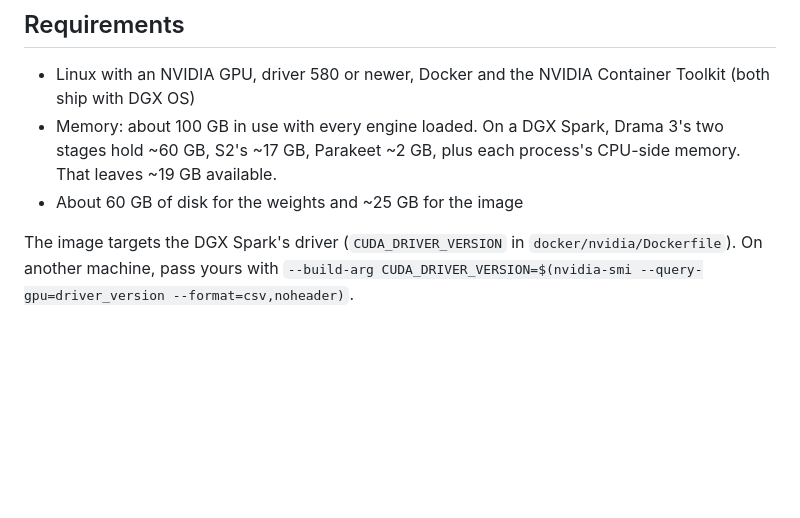
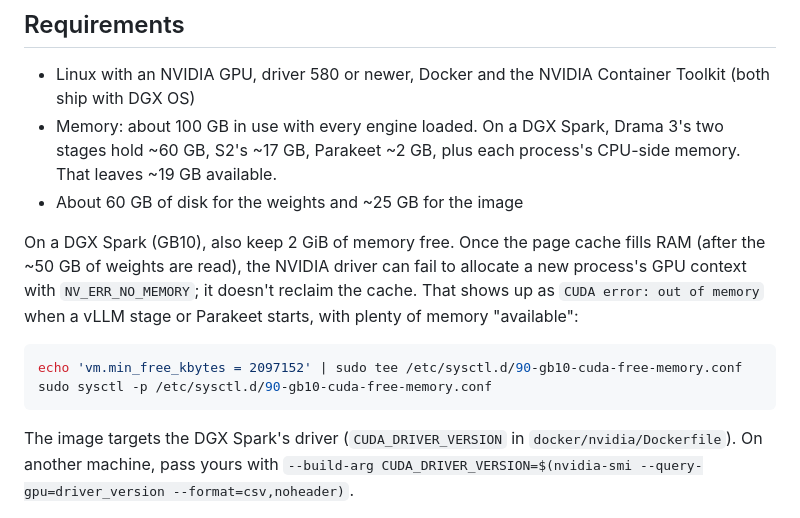
Before and after one commit to Sogni-AI/sogni-voice, a Markdown page: docs/linux-nvidia.md, the part around the change. GitHub-like rendering; blank space fills up the shorter version.

Commit message:
docs(nvidia): keep 2 GiB free on a DGX Spark
On GB10 the NVIDIA driver fails to allocate a new process's GPU context
(NV_ERR_NO_MEMORY) once the page cache fills RAM, instead of reclaiming
it. Seen on the first production start: the S2 codec stage and Parakeet
failed to load with plenty of memory available. vm.min_free_kbytes=2 GiB
stopped it.

Co-Authored-By: Claude Opus 5.5 <noreply@anthropic.com>

````diff
--- a/docs/linux-nvidia.md
+++ b/docs/linux-nvidia.md
@@ -28,6 +28,17 @@ server over HTTP on 127.0.0.1.
   Drama 3's two stages hold ~60 GB, S2's ~17 GB, Parakeet ~2 GB, plus each
   process's CPU-side memory. That leaves ~19 GB available.
 - About 60 GB of disk for the weights and ~25 GB for the image
+
+On a DGX Spark (GB10), also keep 2 GiB of memory free. Once the page cache fills
+RAM (after the ~50 GB of weights are read), the NVIDIA driver can fail to allocate a
+new process's GPU context with `NV_ERR_NO_MEMORY`; it doesn't reclaim the cache.
+That shows up as `CUDA error: out of memory` when a vLLM stage or Parakeet starts,
+with plenty of memory "available":
+
+```bash
+echo 'vm.min_free_kbytes = 2097152' | sudo tee /etc/sysctl.d/90-gb10-cuda-free-memory.conf
+sudo sysctl -p /etc/sysctl.d/90-gb10-cuda-free-memory.conf
+```
 
 The image targets the DGX Spark's driver (`CUDA_DRIVER_VERSION` in
 `docker/nvidia/Dockerfile`). On another machine, pass yours with
````
